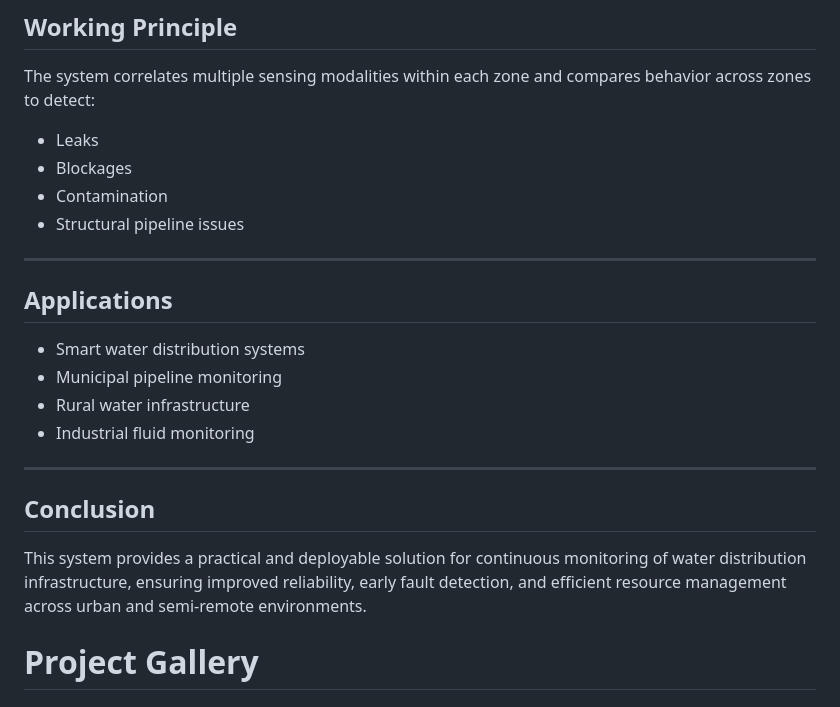
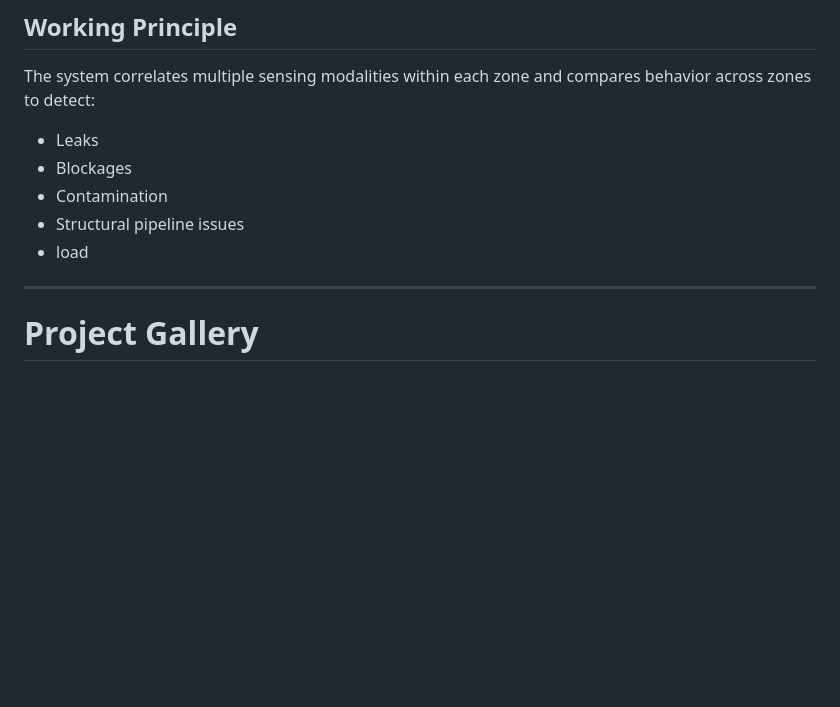
Before and after one commit to Prathviraj-mv/Smart-Water-Distribution-Anomaly-Detection-System, a Markdown page: README.md, the part around the change. Drawn GitHub-style; blank space fills up the shorter version.

```diff
--- a/README.md
+++ b/README.md
@@ -91,19 +91,11 @@ The system correlates multiple sensing modalities within each zone and compares
 - Blockages
 - Contamination
 - Structural pipeline issues
+- load
 
 ---
 
-## Applications
-- Smart water distribution systems
-- Municipal pipeline monitoring
-- Rural water infrastructure
-- Industrial fluid monitoring
 
----
-
-## Conclusion
-This system provides a practical and deployable solution for continuous monitoring of water distribution infrastructure, ensuring improved reliability, early fault detection, and efficient resource management across urban and semi-remote environments.
 # Project Gallery
 
 ## Hardware
```
